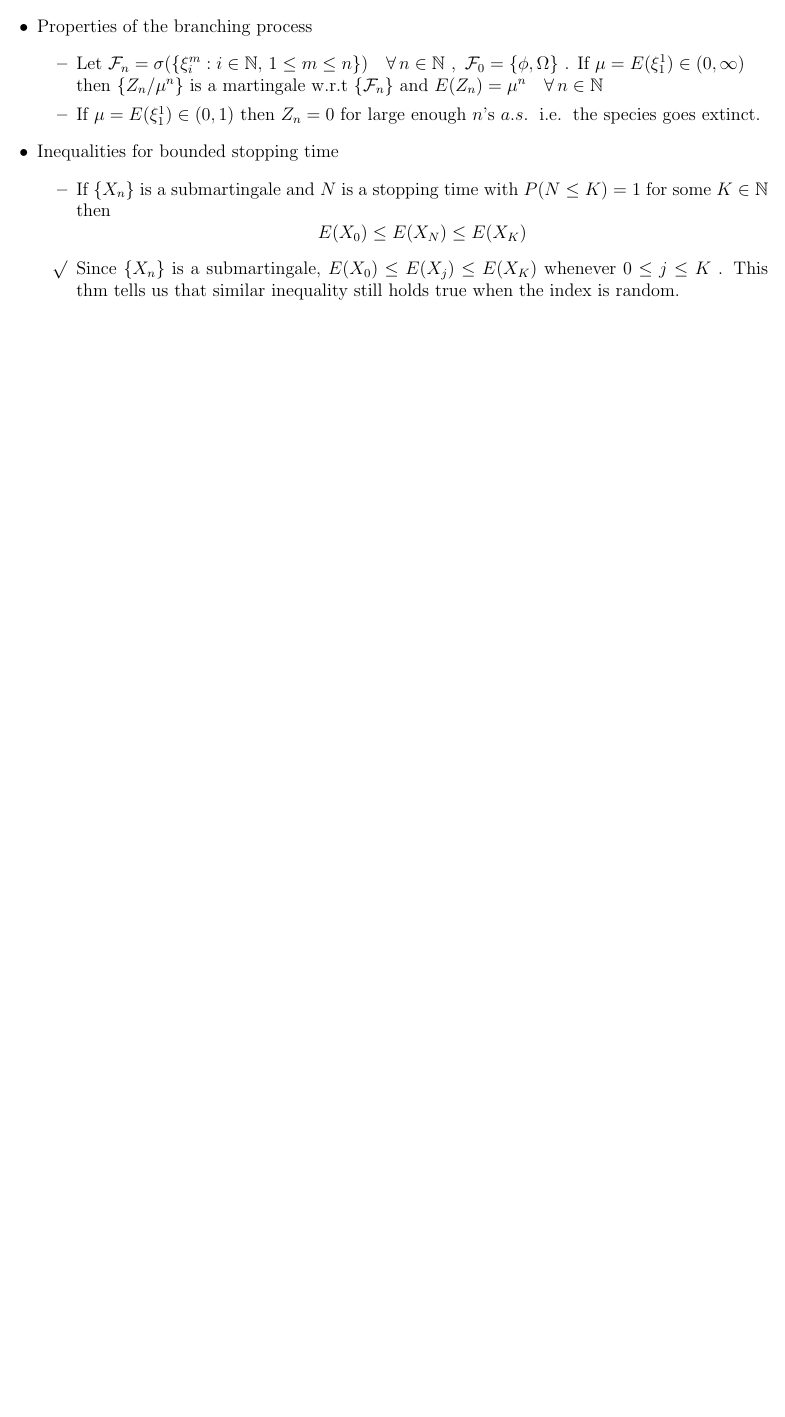
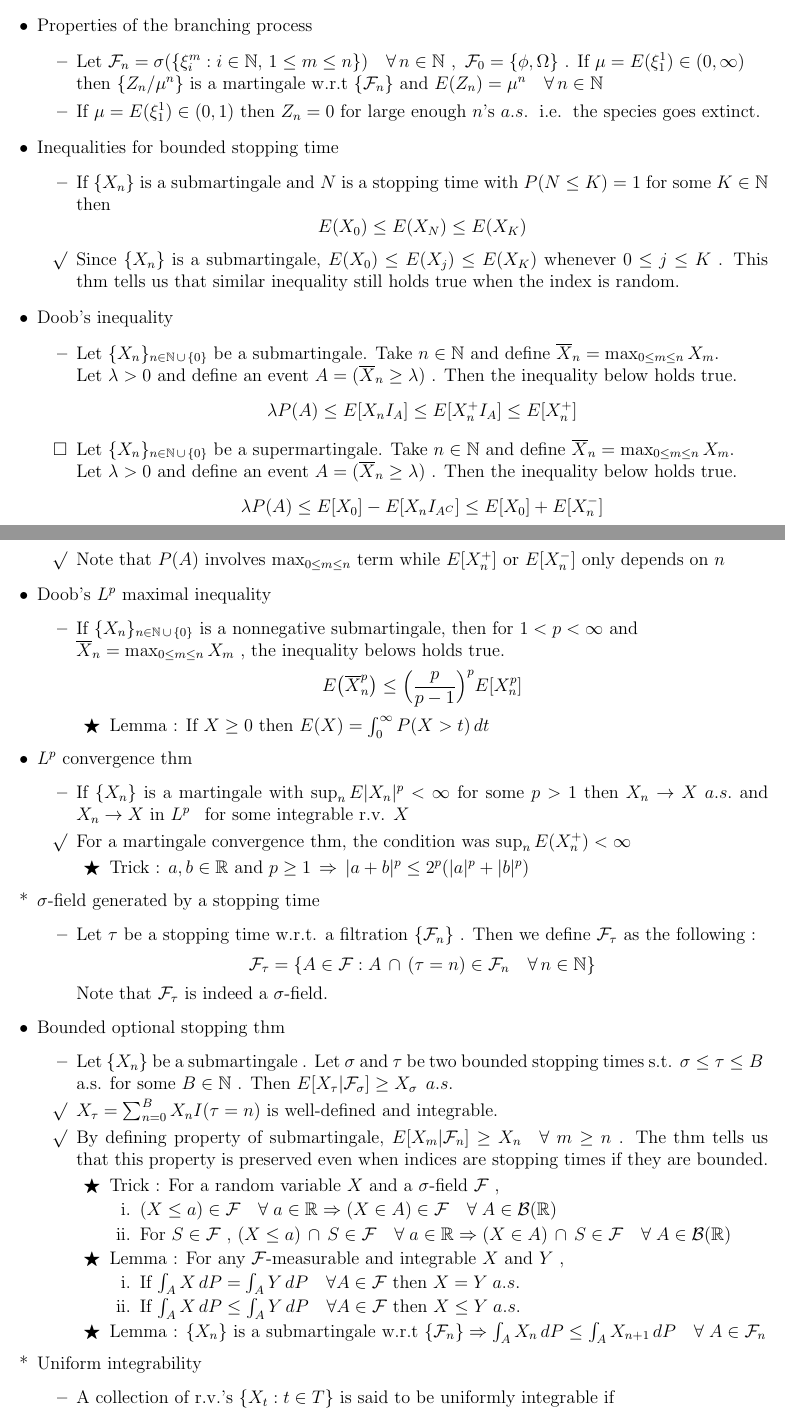
Before and after one commit to jtangy95/MathematicalFacts, a LaTeX document (ProbabilityTheory/ProbTheo2_Facts.tex): part of page 11 of 11 before the commit and two parts of pages 11 and 12 of 12 after it, the two joined at a grey line, cut so that both start at the same text, the shorter picture padded with empty space. Compiled offline with pdfLaTeX.

Commit message:
lecture content for 7-1 and 7-2 added

```diff
--- a/ProbabilityTheory/ProbTheo2_Facts.tex
+++ b/ProbabilityTheory/ProbTheo2_Facts.tex
@@ -444,3 +444,63 @@
 		\item If $\{X_n\}$ is a submartingale and $N$ is a stopping time with $P(N\leq K)=1$ for some $K\in \N$ then $$E(X_0)\leq E(X_N)\leq E(X_K) $$
 		\item[\rmk] Since $\{X_n\}$ is a submartingale, $E(X_0)\leq E(X_j)\leq E(X_K)$ whenever $0\leq j\leq K$ . This thm tells us that similar inequality still holds true when the index is random.
 	\end{itemize}
+	\item Doob's inequality
+	\begin{itemize}
+		\item Let $\{X_n\}_{n\in \N\union \{0\} }$ be a submartingale. Take $n\in \N$ and define $\overline{X}_n=\max_{0\leq m \leq n}X_m$. \\ Let $\lambda>0$ and define an event $A=(\overline{X}_n\geq \lambda)$ . Then the inequality below holds true.
+		$$
+			\lambda P(A)\leq E[X_nI_A]\leq E[X_n^+ I_A]\leq E[X_n^+]
+		$$
+		\item[\sq] Let $\{X_n\}_{n\in \N\union \{0\} }$ be a supermartingale. Take $n\in \N$ and define $\overline{X}_n=\max_{0\leq m \leq n}X_m$. \\ Let $\lambda>0$ and define an event $A=(\overline{X}_n\geq \lambda)$ . Then the inequality below holds true.
+		$$
+			\lambda P(A)\leq E[X_0]-E[X_n I_{A^C}]\leq E[X_0]+E[X_n^-]
+		$$
+		\item[\rmk] Note that $P(A)$ involves $\max_{0\leq m \leq n}$ term while $E[X_n^+]$ or $E[X_n^-]$ only depends on $n$
+	\end{itemize}
+	\item Doob's $L^p$ maximal inequality
+	\begin{itemize}
+		\item If $\{X_n\}_{n\in \N\union \{0\} }$ is a nonnegative submartingale, then for $1<p<\infty$ and \\ $\overline{X}_n=\max_{0\leq m \leq n}X_m$ , the inequality belows holds true.
+		$$
+			E\big(\overline{X}_n^p\big)\leq \Big(\frac{p}{p-1}\Big)^p E[X_n^p]
+		$$
+		\begin{itemize}
+			\item[\trick] Lemma : If $X\geq 0$ then $E(X)=\int_0^\infty P(X>t)\, dt$
+		\end{itemize}
+	\end{itemize}
+	\item $L^p$ convergence thm
+	\begin{itemize}
+		\item If $\{X_n\}$ is a martingale with $\sup_n E|X_n|^p<\infty$ for some $p>1$ then $X_n\rightarrow X\; a.s.$ and $X_n\rightarrow X$ in $L^p$ \, for some integrable r.v. $X$
+		\item[\rmk] For a martingale convergence thm, the condition was $\sup_n E(X_n^+)<\infty$
+		\begin{itemize}
+			\item[\trick] Trick : $a,b\in \R$ and $p\geq 1\,\Rightarrow\, |a+b|^p\leq 2^p(|a|^p+|b|^p)$
+		\end{itemize}
+	\end{itemize}
+	\item[*] $\sigma$-field generated by a stopping time
+	\begin{itemize}
+		\item Let $\tau$ be a stopping time w.r.t. a filtration $\{\F_n\}$ . Then we define $\F_\tau$ as the following :
+		$$
+			\F_\tau = \{A\in \F : A\intersect (\tau=n)\in \F_n \foranyn\}
+		$$
+		Note that $\F_\tau$ is indeed a $\sigma$-field.
+	\end{itemize}
+	\item Bounded optional stopping thm
+	\begin{itemize}
+		\item Let $\{X_n\}$ be a submartingale . Let $\sigma$ and $\tau$ be two bounded stopping times s.t. $\sigma\leq \tau\leq B$\;\, a.s. for some $B\in \N$ . Then $E[X_\tau |\F_\sigma] \geq X_\sigma\;\, a.s.$
+		\item[\rmk] $X_\tau = \sum_{n=0}^B X_nI(\tau=n)$ is well-defined and integrable.
+		\item[\rmk] By defining property of submartingale, $E[X_m|\F_n]\geq X_n \quad \forall \;m\geq n$ . The thm tells us that this property is preserved even when indices are stopping times if they are bounded.
+		\begin{itemize}
+			\item[\trick] Trick : For a random variable $X$ and a $\sigma$-field $\F$ ,
+			\begin{enumerate}
+				\item $(X\leq a)\in \F \quad \forall \; a\in \R\Rightarrow (X\in A)\in \F \quad \forall \; A\in \B(\R)$
+				\item For $S\in \F$ , $(X\leq a)\intersect S\in \F \quad \forall \; a\in \R\Rightarrow (X\in A)\intersect S \in \F \quad \forall \; A\in \B(\R)$
+			\end{enumerate}
+			\item[\trick] Lemma : For any $\F$-measurable and integrable $X$ and $Y$ ,
+			\begin{enumerate}
+				\item If $\int_A X\, dP=\int_A Y \, dP\quad \forall A\in \F$ then $X=Y\; a.s.$
+				\item If $\int_A X\, dP \leq \int_A Y \, dP\quad \forall A\in \F$ then $X\leq Y\; a.s.$
+			\end{enumerate}
+			\item[\trick] Lemma : $\{X_n\}$ is a submartingale w.r.t $\{\F_n\} \Rightarrow \int_A X_n\, dP \leq \int_A X_{n+1}\, dP\quad \forall\; A\in \F_n$
+		\end{itemize}
+	\end{itemize}
+	\item[*] Uniform integrability
+	\begin{itemize}
+		\item A collection of r.v.'s $\{X_t : t\in T\}$ is said to be uniformly integrable if
```
Also changed, not shown: ProbabilityTheory/ProbTheo2_Facts.pdf, ProbabilityTheory/ProbTheo2_Facts.tex (12 more changed lines), 5 other files.
